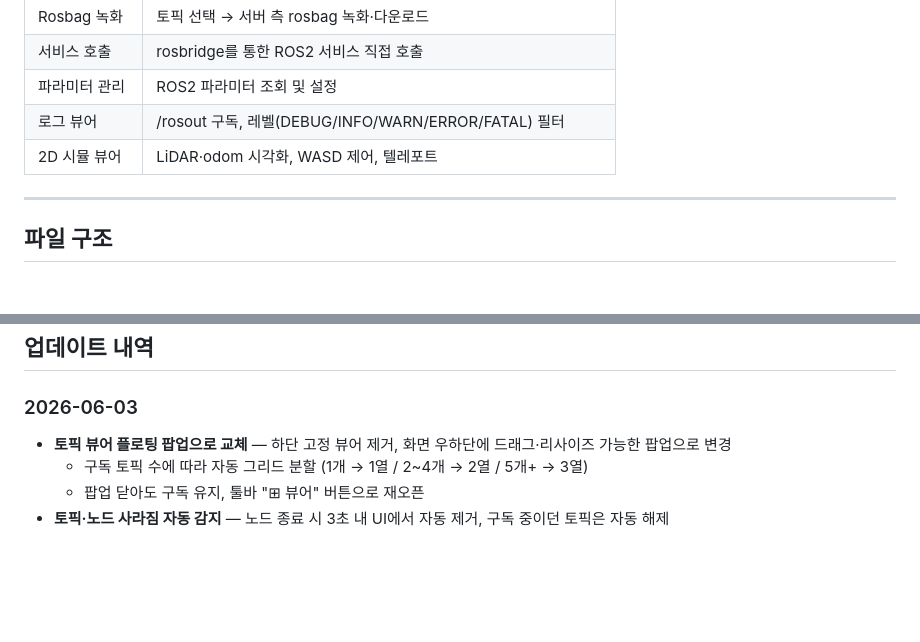
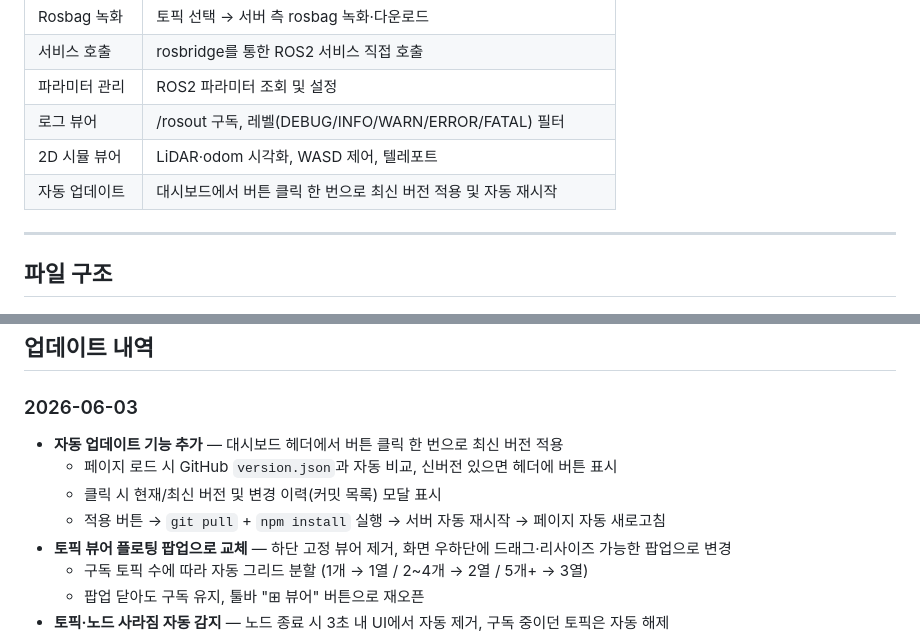
Before and after one commit to SandGround-kr/ros2-robot-dashboard, a Markdown page: README.md, 2 parts joined by grey strips. Drawn GitHub-style; blank space fills up the shorter version.

Commit message:
docs: README 업데이트 — 자동 업데이트 기능 반영
Co-Authored-By: Claude Sonnet 4.6 <noreply@anthropic.com>

```diff
--- a/README.md
+++ b/README.md
@@ -89,6 +89,7 @@ npm run sim
 | 파라미터 관리 | ROS2 파라미터 조회 및 설정 |
 | 로그 뷰어 | /rosout 구독, 레벨(DEBUG/INFO/WARN/ERROR/FATAL) 필터 |
 | 2D 시뮬 뷰어 | LiDAR·odom 시각화, WASD 제어, 텔레포트 |
+| 자동 업데이트 | 대시보드에서 버튼 클릭 한 번으로 최신 버전 적용 및 자동 재시작 |
 
 ---
 
@@ -126,6 +127,10 @@ ros2-robot-dashboard/
 ## 업데이트 내역
 
 ### 2026-06-03
+- **자동 업데이트 기능 추가** — 대시보드 헤더에서 버튼 클릭 한 번으로 최신 버전 적용
+  - 페이지 로드 시 GitHub `version.json`과 자동 비교, 신버전 있으면 헤더에 버튼 표시
+  - 클릭 시 현재/최신 버전 및 변경 이력(커밋 목록) 모달 표시
+  - 적용 버튼 → `git pull` + `npm install` 실행 → 서버 자동 재시작 → 페이지 자동 새로고침
 - **토픽 뷰어 플로팅 팝업으로 교체** — 하단 고정 뷰어 제거, 화면 우하단에 드래그·리사이즈 가능한 팝업으로 변경
   - 구독 토픽 수에 따라 자동 그리드 분할 (1개 → 1열 / 2~4개 → 2열 / 5개+ → 3열)
   - 팝업 닫아도 구독 유지, 툴바 "⊞ 뷰어" 버튼으로 재오픈
```
